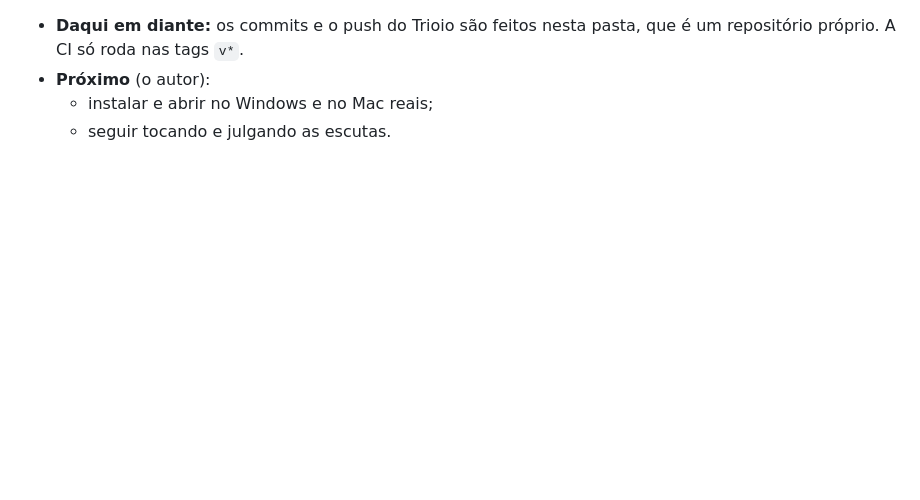
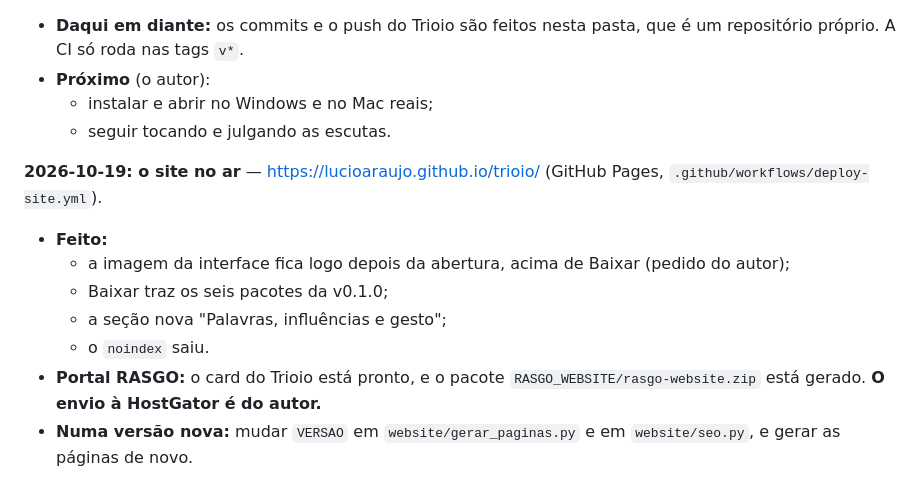
Before and after one commit to lucioaraujo/trioio, a Markdown page: TRIOIO_TAREFAS.md, the part around the change. Drawn GitHub-style; blank space fills up the shorter version.

Commit message:
docs: o site no ar; o card do portal à espera do envio do autor
Co-Authored-By: Claude Opus 5.5 <noreply@anthropic.com>

```diff
--- a/TRIOIO_TAREFAS.md
+++ b/TRIOIO_TAREFAS.md
@@ -2695,3 +2695,19 @@ defeitos fora do Linux (`docs/MULTIPLATAFORMA.md`).
 - **Próximo** (o autor):
   - instalar e abrir no Windows e no Mac reais;
   - seguir tocando e julgando as escutas.
+
+
+**2026-10-19: o site no ar** — https://lucioaraujo.github.io/trioio/
+(GitHub Pages, `.github/workflows/deploy-site.yml`).
+
+- **Feito:**
+  - a imagem da interface fica logo depois da abertura, acima de Baixar
+    (pedido do autor);
+  - Baixar traz os seis pacotes da v0.1.0;
+  - a seção nova "Palavras, influências e gesto";
+  - o `noindex` saiu.
+- **Portal RASGO:** o card do Trioio está pronto, e o pacote
+  `RASGO_WEBSITE/rasgo-website.zip` está gerado. **O envio à HostGator é
+  do autor.**
+- **Numa versão nova:** mudar `VERSAO` em `website/gerar_paginas.py` e em
+  `website/seo.py`, e gerar as páginas de novo.
```
